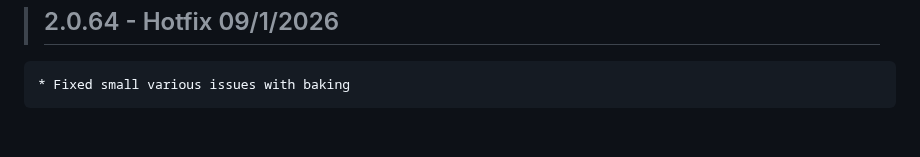
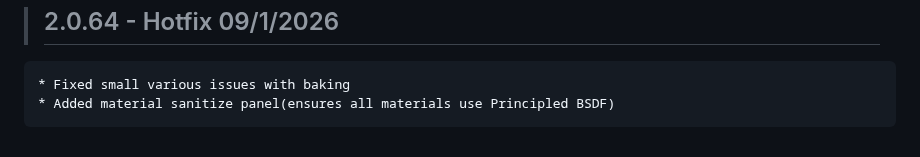
Before and after one commit to Ultikynnys/Blender-CoACD-page, a Markdown page: changelogs/ultibake-changelog.md, the part around the change. Rendered like a GitHub page.

Commit message:
no message

```diff
--- a/changelogs/ultibake-changelog.md
+++ b/changelogs/ultibake-changelog.md
@@ -512,3 +512,4 @@
 
 >## 2.0.64 - Hotfix 09/1/2026
     * Fixed small various issues with baking
+    * Added material sanitize panel(ensures all materials use Principled BSDF)
```
